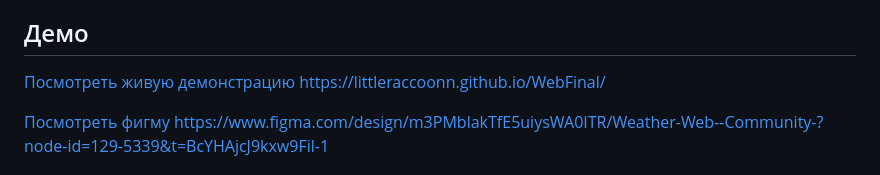
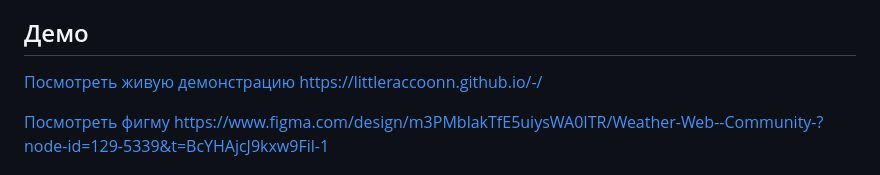
Before and after one commit to LittleRaccoonn/-, a Markdown page: README.md, the part around the change. Drawn GitHub-style.

Commit message:
Update demo link in README.md

```diff
--- a/README.md
+++ b/README.md
@@ -18,7 +18,7 @@
 ##  Демо
 
 [Посмотреть живую демонстрацию](#)
-https://littleraccoonn.github.io/WebFinal/
+https://littleraccoonn.github.io/-/
 
 [Посмотреть фигму](#)
 https://www.figma.com/design/m3PMblakTfE5uiysWA0ITR/Weather-Web--Community-?node-id=129-5339&t=BcYHAjcJ9kxw9Fil-1
```
